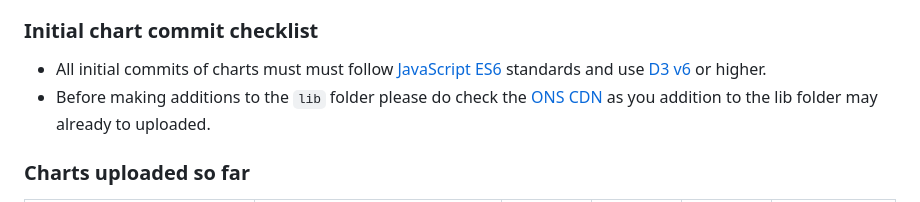
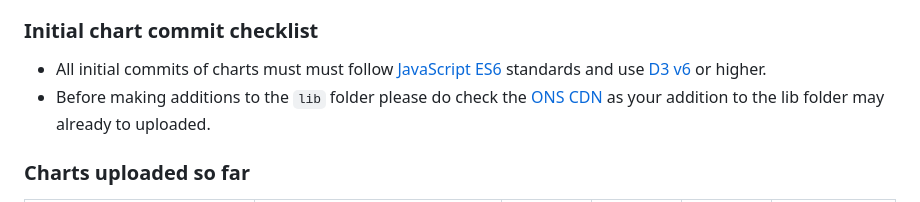
Before and after one commit to ONSvisual/Charts, a Markdown page: README.md, the part around the change. Rendered like a GitHub page.

```diff
--- a/README.md
+++ b/README.md
@@ -11,7 +11,7 @@ The official repository of all publication ready ONS charts.
 ### Initial chart commit checklist
 
 - All initial commits of charts must must follow [JavaScript ES6](https://www.w3schools.com/js/js_es6.asp) standards and use [D3 v6](https://observablehq.com/@d3/d3v6-migration-guide) or higher.
-- Before making additions to the `lib` folder please do check the [ONS CDN](https://github.com/ONSdigital/cdn.ons.gov.uk-vendor) as you addition to the lib folder may already to uploaded.
+- Before making additions to the `lib` folder please do check the [ONS CDN](https://github.com/ONSdigital/cdn.ons.gov.uk-vendor) as your addition to the lib folder may already to uploaded.
 
 ### Charts uploaded so far
 
```
